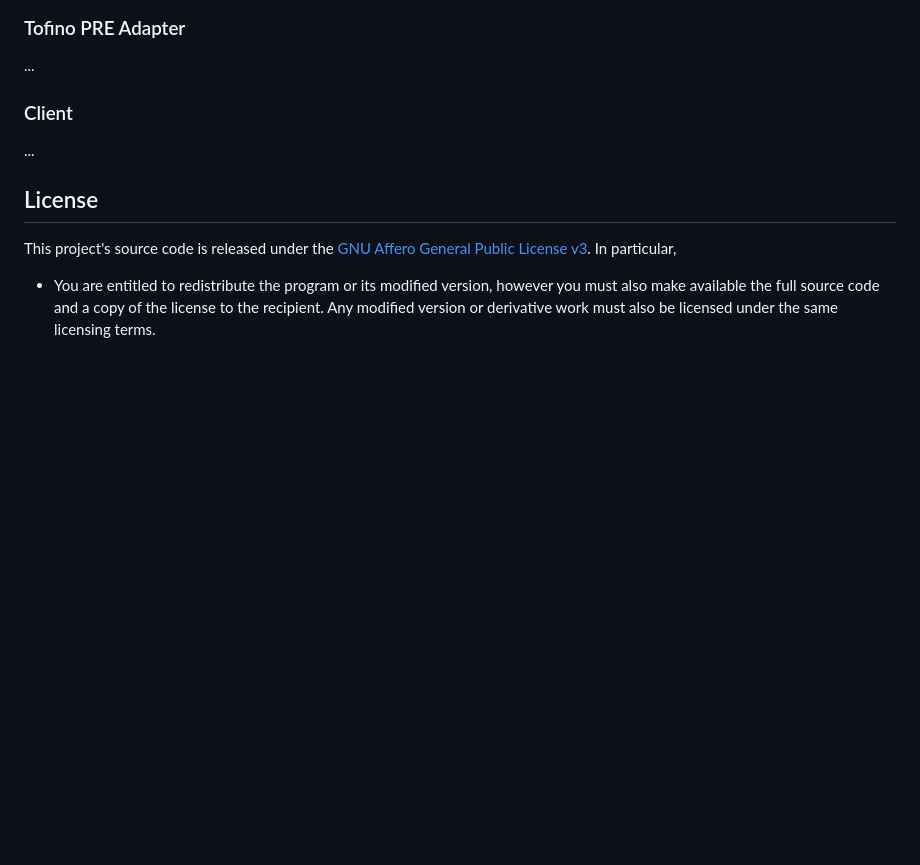
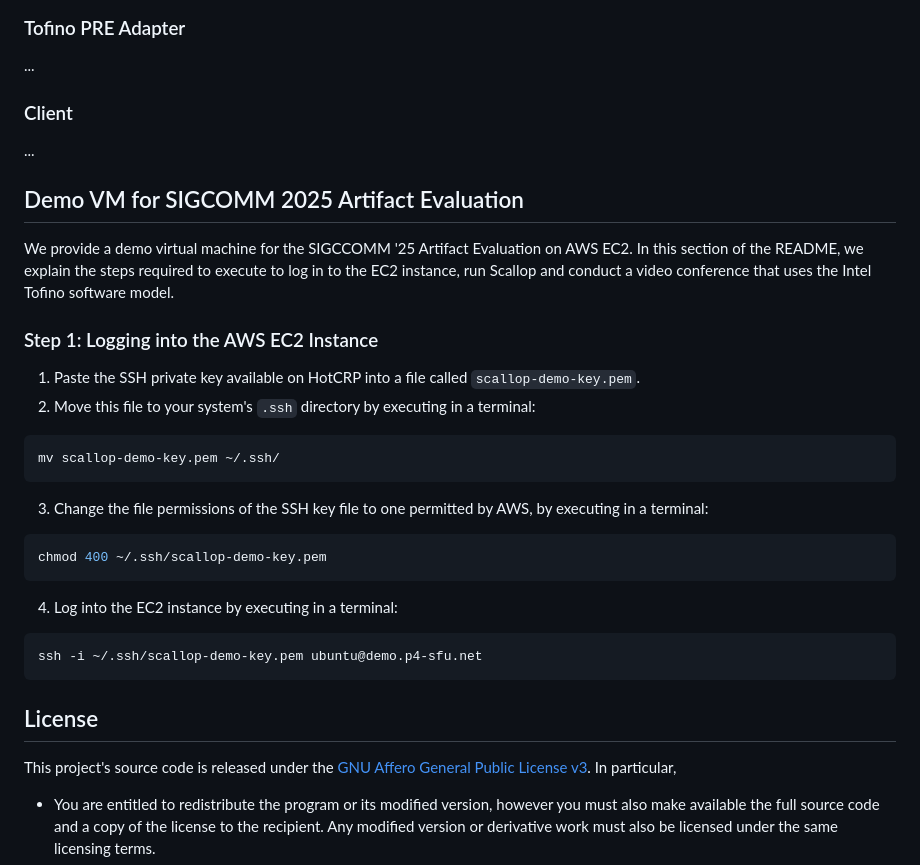
Before and after one commit to Princeton-Cabernet/Scallop, a Markdown page: README.md, the part around the change. GitHub-like rendering; blank space fills up the shorter version.

Commit message:
add login instructions to README

````diff
--- a/README.md
+++ b/README.md
@@ -66,6 +66,28 @@ build/agent/tofino_agent -l <veth>
 
 ...
 
+## Demo VM for SIGCOMM 2025 Artifact Evaluation
+
+We provide a demo virtual machine for the SIGCCOMM '25 Artifact Evaluation on AWS EC2. In this
+section of the README, we explain the steps required to execute to log in to the EC2 instance,
+run Scallop and conduct a video conference that uses the Intel Tofino software model.
+
+### Step 1: Logging into the AWS EC2 Instance
+
+1. Paste the SSH private key available on HotCRP into a file called `scallop-demo-key.pem`.
+2. Move this file to your system's `.ssh` directory by executing in a terminal:
+```bash
+mv scallop-demo-key.pem ~/.ssh/
+```
+3. Change the file permissions of the SSH key file to one permitted by AWS, by executing in a terminal:
+```bash
+chmod 400 ~/.ssh/scallop-demo-key.pem
+```
+4. Log into the EC2 instance by executing in a terminal:
+```bash
+ssh -i ~/.ssh/scallop-demo-key.pem ubuntu@demo.p4-sfu.net
+```
+
 ## License
 
 This project's source code is released under the [GNU Affero General Public License v3](https://www.gnu.org/licenses/agpl-3.0.html). In particular,
````
